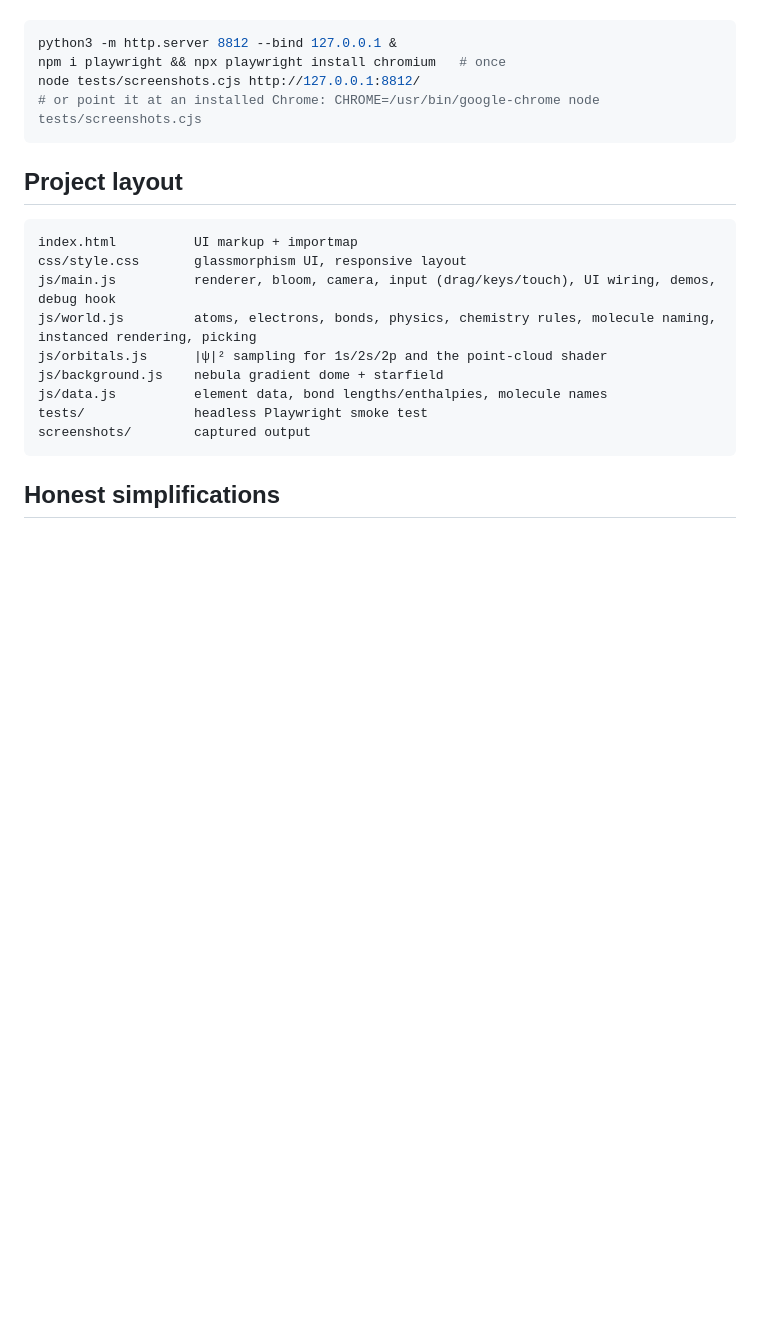
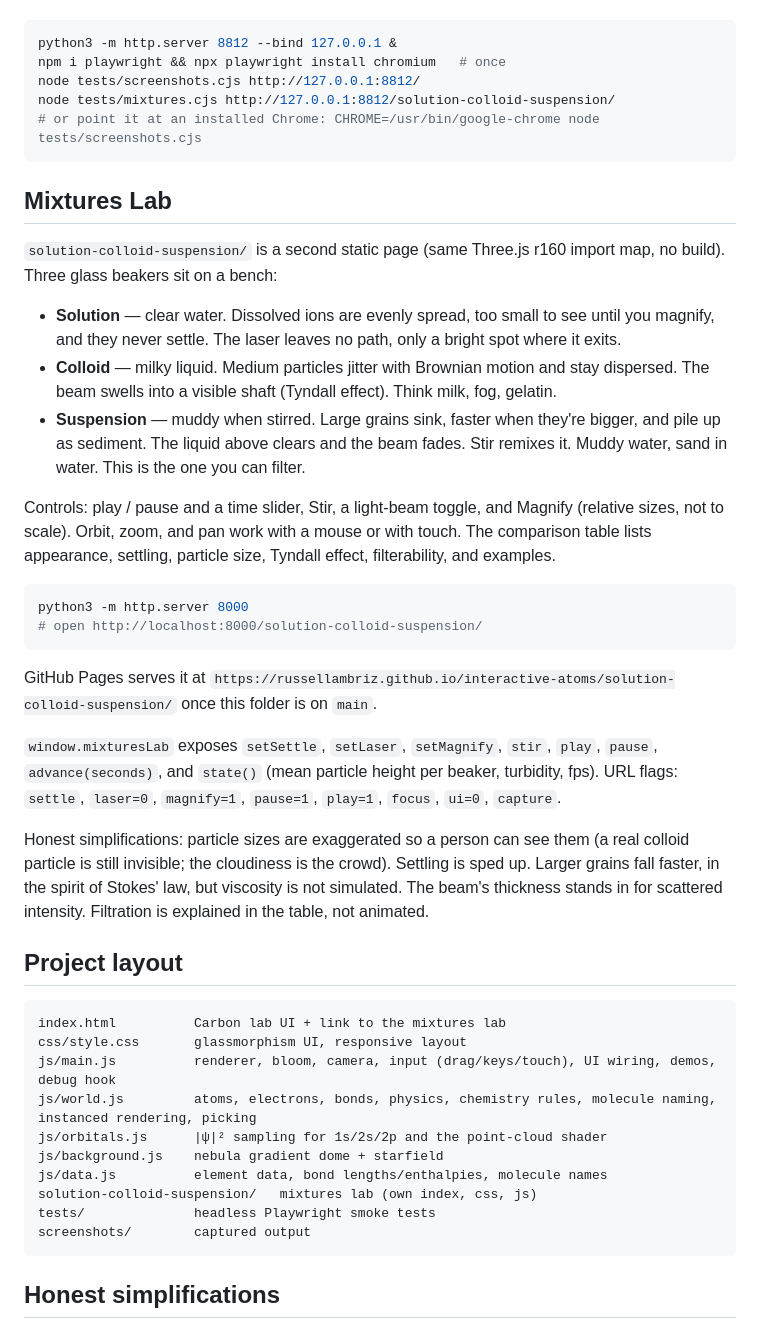
Before and after one commit to russellambriz/interactive-atoms, a Markdown page: README.md, the part around one of its changes. Rendered like a GitHub page; blank space fills up the shorter version.

````diff
--- a/README.md
+++ b/README.md
@@ -150,20 +154,43 @@ python3 -m http.server 8000
 python3 -m http.server 8812 --bind 127.0.0.1 &
 npm i playwright && npx playwright install chromium   # once
 node tests/screenshots.cjs http://127.0.0.1:8812/
+node tests/mixtures.cjs http://127.0.0.1:8812/solution-colloid-suspension/
 # or point it at an installed Chrome: CHROME=/usr/bin/google-chrome node tests/screenshots.cjs
 ```
+
+## Mixtures Lab
+
+`solution-colloid-suspension/` is a second static page (same Three.js r160 import map, no build). Three glass beakers sit on a bench:
+
+* **Solution** — clear water. Dissolved ions are evenly spread, too small to see until you magnify, and they never settle. The laser leaves no path, only a bright spot where it exits.
+* **Colloid** — milky liquid. Medium particles jitter with Brownian motion and stay dispersed. The beam swells into a visible shaft (Tyndall effect). Think milk, fog, gelatin.
+* **Suspension** — muddy when stirred. Large grains sink, faster when they're bigger, and pile up as sediment. The liquid above clears and the beam fades. Stir remixes it. Muddy water, sand in water. This is the one you can filter.
+
+Controls: play / pause and a time slider, Stir, a light-beam toggle, and Magnify (relative sizes, not to scale). Orbit, zoom, and pan work with a mouse or with touch. The comparison table lists appearance, settling, particle size, Tyndall effect, filterability, and examples.
+
+```bash
+python3 -m http.server 8000
+# open http://localhost:8000/solution-colloid-suspension/
+```
+
+GitHub Pages serves it at `https://russellambriz.github.io/interactive-atoms/solution-colloid-suspension/` once this folder is on `main`.
+
+`window.mixturesLab` exposes `setSettle`, `setLaser`, `setMagnify`, `stir`, `play`, `pause`, `advance(seconds)`, and `state()` (mean particle height per beaker, turbidity, fps). URL flags: `settle`, `laser=0`, `magnify=1`, `pause=1`, `play=1`, `focus`, `ui=0`, `capture`.
+
+Honest simplifications: particle sizes are exaggerated so a person can see them (a real colloid particle is still invisible; the cloudiness is the crowd). Settling is sped up. Larger grains fall faster, in the spirit of Stokes' law, but viscosity is not simulated. The beam's thickness stands in for scattered intensity. Filtration is explained in the table, not animated.
 
 ## Project layout
 
 ```
-index.html          UI markup + importmap
+index.html          Carbon lab UI + link to the mixtures lab
 css/style.css       glassmorphism UI, responsive layout
 js/main.js          renderer, bloom, camera, input (drag/keys/touch), UI wiring, demos, debug hook
 js/world.js         atoms, electrons, bonds, physics, chemistry rules, molecule naming, instanced rendering, picking
 js/orbitals.js      |ψ|² sampling for 1s/2s/2p and the point-cloud shader
 js/background.js    nebula gradient dome + starfield
 js/data.js          element data, bond lengths/enthalpies, molecule names
-tests/              headless Playwright smoke test
+solution-colloid-suspension/   mixtures lab (own index, css, js)
+tests/              headless Playwright smoke tests
 screenshots/        captured output
 ```
 
````
Also changed, not shown: other parts of README.md (+4 -0 lines), screenshots/11-mixtures-tyndall.png (added), screenshots/12-mixtures-settled.png (added), screenshots/13-mixtures-magnify.png (added), screenshots/14-mixtures-mobile.png (added), 6 other files.
